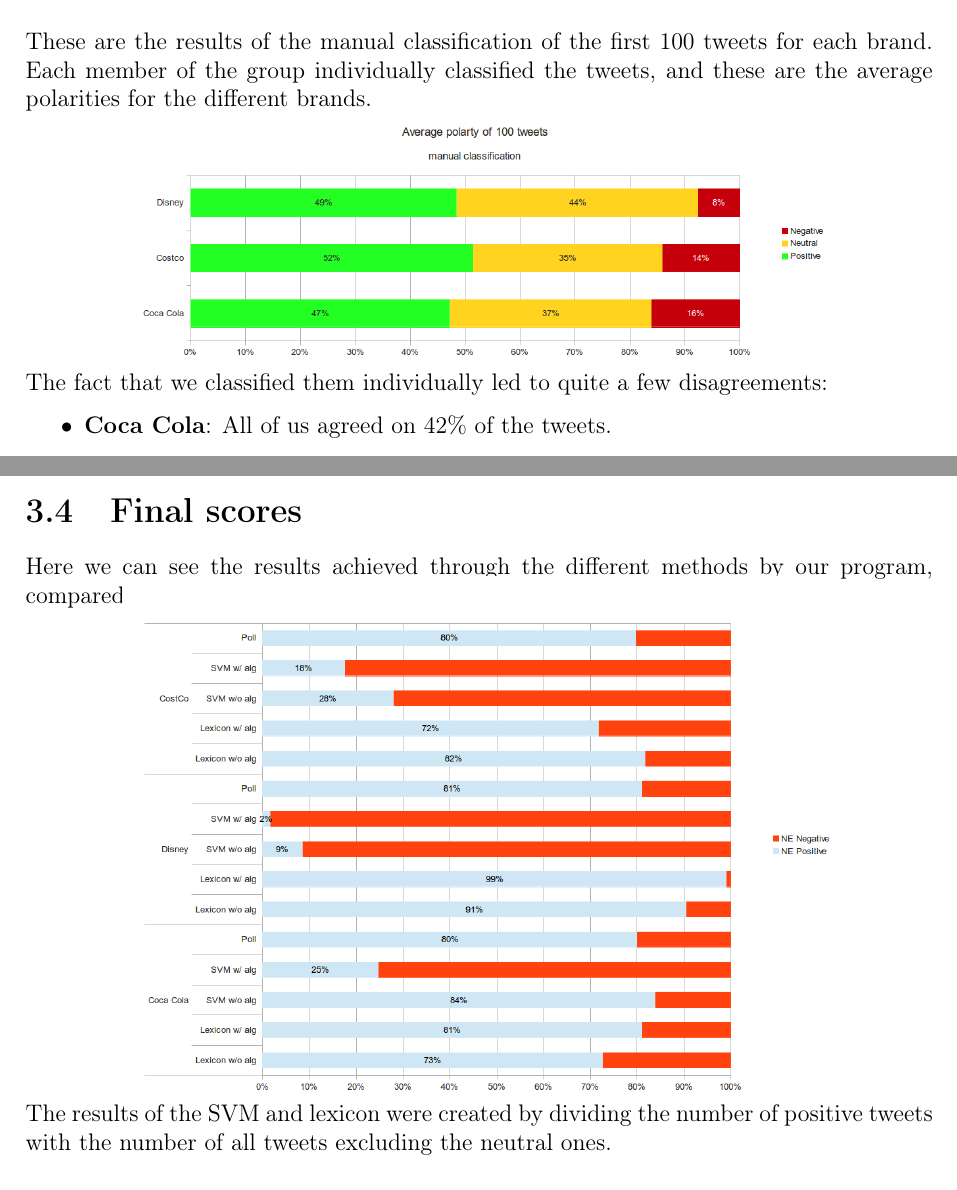
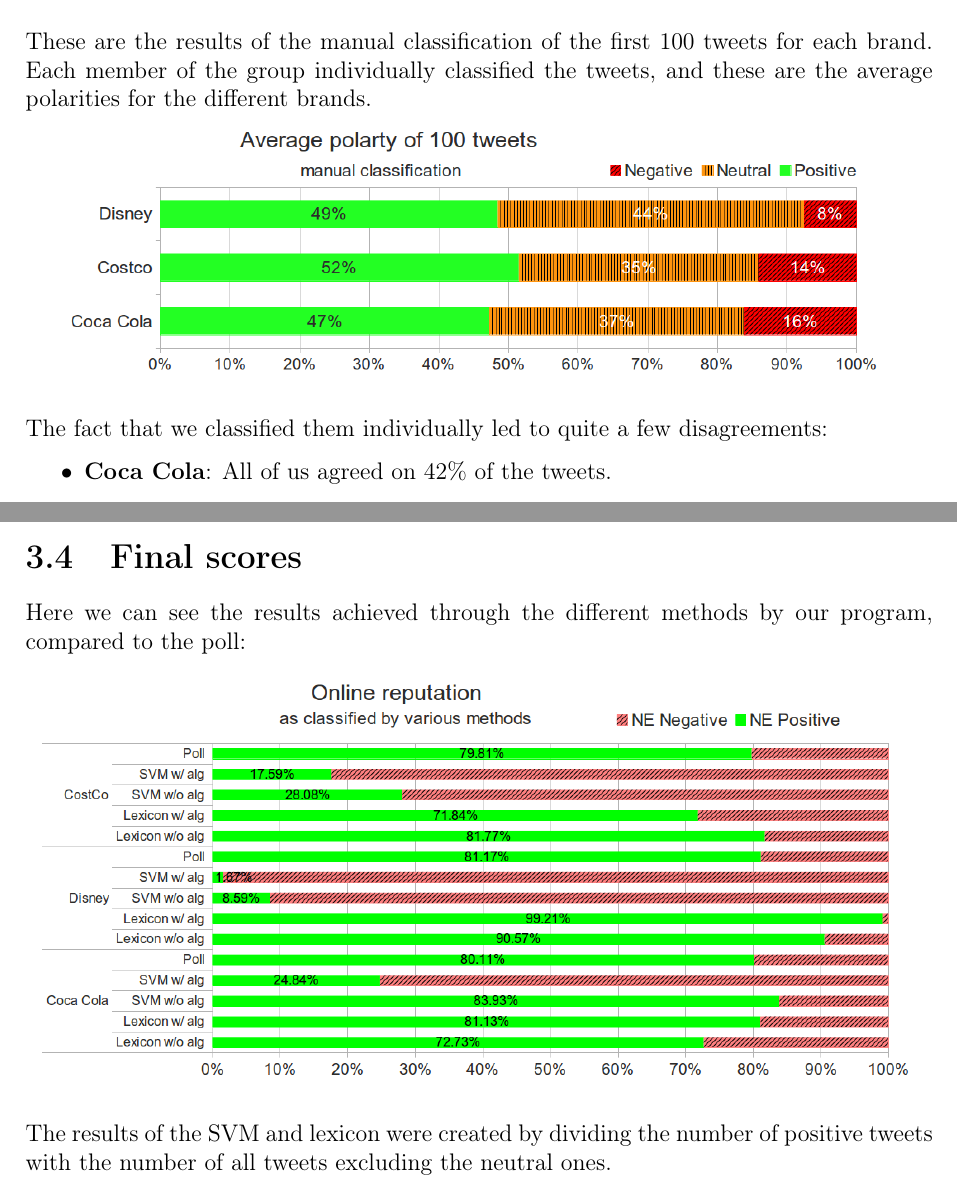
Before and after one commit to tpatel/Online-Reputation-Management, a LaTeX document (report/report.tex): two parts of pages 10 and 11 of 15, joined at a grey line, cut so that both start at the same text. Compiled offline with pdfLaTeX.

Commit message:
Updated charts and more

```diff
--- a/report/report.tex
+++ b/report/report.tex
@@ -216,8 +216,7 @@
 
 These are the results of the manual classification of the first 100 tweets for each brand. Each member of the group individually classified the tweets, and these are the average polarities for the different brands.
 
-\centerline{\includegraphics[scale=0.45]{../img/man1.png}}
-\vspace{-0.7cm}
+\centerline{\includegraphics[scale=0.55]{../img/man1.png}}
 
 The fact that we classified them individually led to quite a few disagreements:
 
@@ -257,9 +256,9 @@
 \section{Final scores}
 Here we can see the results achieved through the different methods by our program, compared to the poll:
 
-\vspace{-0.6cm}
-\centerline{\includegraphics[scale=0.45]{../img/full1.png}}
-\vspace{-0.6cm}
+
+\centerline{\includegraphics[scale=0.55]{../img/full1.png}}
+
 
 The results of the SVM and lexicon were created by dividing the number of positive tweets with the number of all tweets excluding the neutral ones.
 
```
Also changed, not shown: img/full1.png, img/man1.png, 2 other files.
